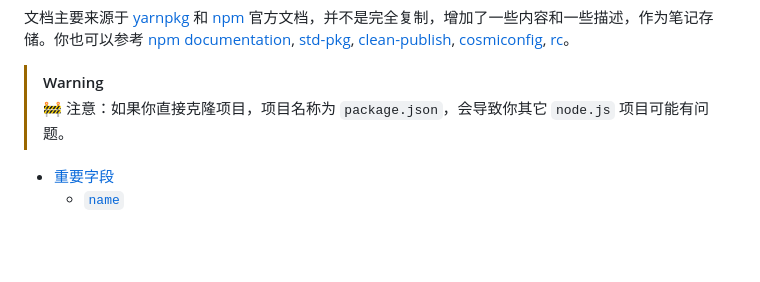
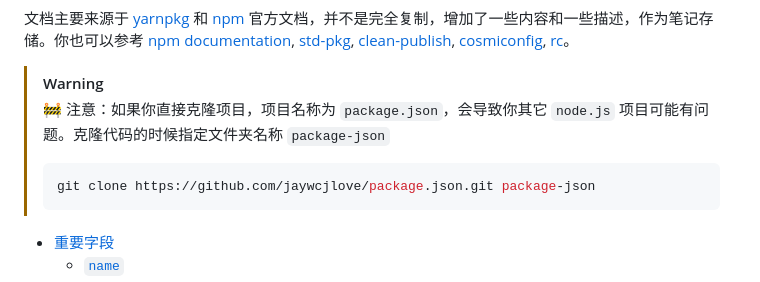
Before and after one commit to jaywcjlove/package.json, a Markdown page: README.md, the part around the change. Rendered like a GitHub page; blank space fills up the shorter version.

Commit message:
doc: update document.

````diff
--- a/README.md
+++ b/README.md
@@ -9,7 +9,10 @@ PACKAGE.JSON
 文档主要来源于 [yarnpkg](https://classic.yarnpkg.com/en/docs/package-json) 和 [npm](https://docs.npmjs.com/cli/configuring-npm/package-json) 官方文档，并不是完全复制，增加了一些内容和一些描述，作为笔记存储。你也可以参考 [npm documentation](https://docs.npmjs.com/files/package.json), [std-pkg](https://github.com/jamiebuilds/std-pkg), [clean-publish](https://github.com/shashkovdanil/clean-publish), [cosmiconfig](https://github.com/davidtheclark/cosmiconfig), [rc](https://github.com/dominictarr/rc)。
 
 > [!WARNING]
-> 🚧 注意：如果你直接克隆项目，项目名称为 `package.json`，会导致你其它 `node.js` 项目可能有问题。
+> 🚧 注意：如果你直接克隆项目，项目名称为 `package.json`，会导致你其它 `node.js` 项目可能有问题。克隆代码的时候指定文件夹名称 `package-json`
+> ```sh
+> git clone https://github.com/jaywcjlove/package.json.git package-json
+> ```
 <!--rehype:style=border-left: 8px solid #ffe564;background-color: #ffe56440;padding: 12px 16px;-->
 
 <!--idoc:ignore:start-->
````
